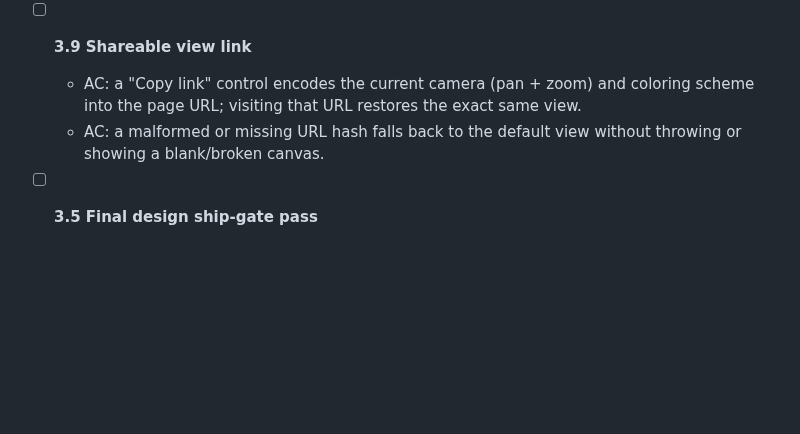
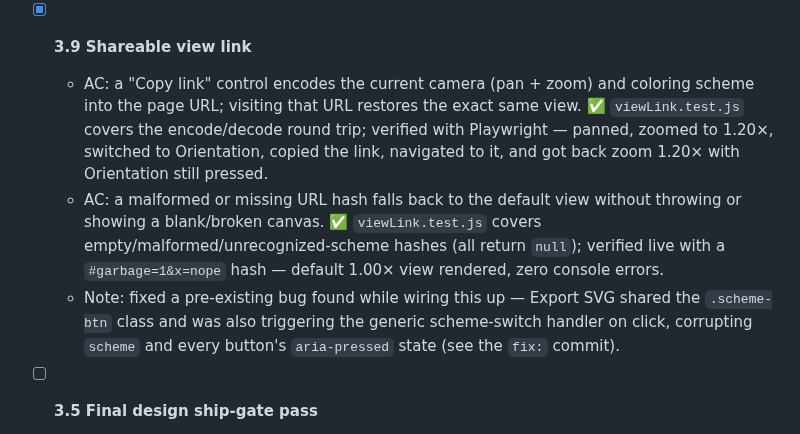
Before and after one commit to ctkrug/monotile, a Markdown page: docs/BACKLOG.md, the part around the change. GitHub-like rendering; blank space fills up the shorter version.

Commit message:
docs: check off backlog story 3.9 (shareable view link)

```diff
--- a/docs/BACKLOG.md
+++ b/docs/BACKLOG.md
@@ -203,11 +203,20 @@ them.
     override; `pointer-events: none` on `.pan-hint` means it never intercepts the canvas's own
     gesture handlers.
 
-- [ ] **3.9 Shareable view link**
+- [x] **3.9 Shareable view link**
   - AC: a "Copy link" control encodes the current camera (pan + zoom) and coloring scheme into
     the page URL; visiting that URL restores the exact same view.
+    ✅ `viewLink.test.js` covers the encode/decode round trip; verified with Playwright — panned,
+    zoomed to 1.20×, switched to Orientation, copied the link, navigated to it, and got back
+    zoom 1.20× with Orientation still pressed.
   - AC: a malformed or missing URL hash falls back to the default view without throwing or
     showing a blank/broken canvas.
+    ✅ `viewLink.test.js` covers empty/malformed/unrecognized-scheme hashes (all return `null`);
+    verified live with a `#garbage=1&x=nope` hash — default 1.00× view rendered, zero console
+    errors.
+  - Note: fixed a pre-existing bug found while wiring this up — Export SVG shared the
+    `.scheme-btn` class and was also triggering the generic scheme-switch handler on click,
+    corrupting `scheme` and every button's `aria-pressed` state (see the `fix:` commit).
 
 - [ ] **3.5 Final design ship-gate pass**
   - AC: every D4 reject condition in `docs/DESIGN.md` is checked and false (no unstyled native
```
